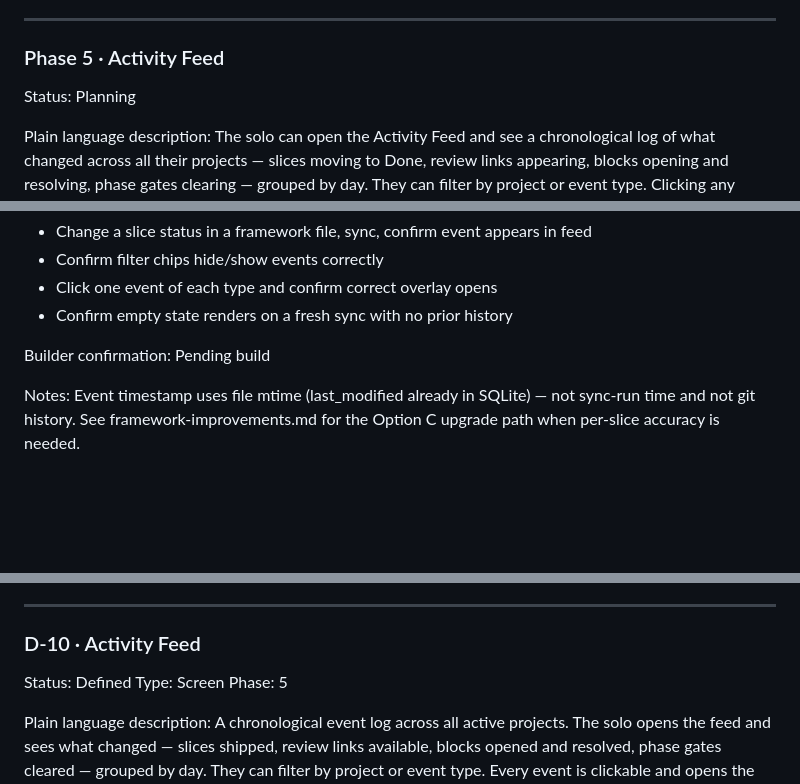
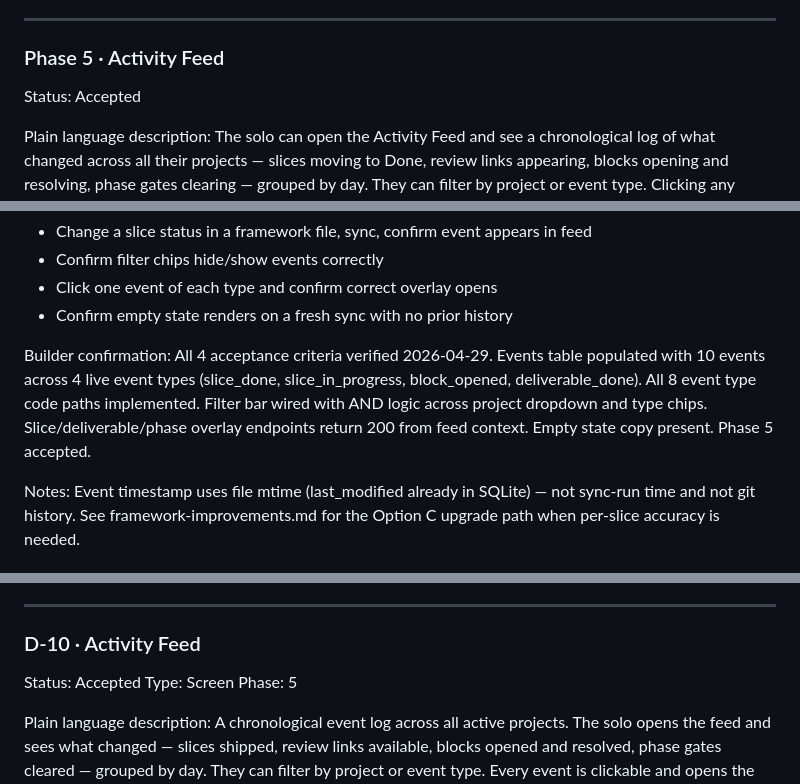
Before and after one commit to scoots31/solo-companion, a Markdown page: docs/backlog.md, 3 parts joined by grey strips. Drawn GitHub-style; blank space fills up the shorter version.

Commit message:
Phase 5 and D-10 accepted — Activity Feed QA and phase test passed
Co-Authored-By: Claude Sonnet 4.6 <noreply@anthropic.com>

```diff
--- a/docs/backlog.md
+++ b/docs/backlog.md
@@ -186,7 +186,7 @@ Notes: SL-023 (review link surfacing) can build as soon as Phase 3 is complete
 
 ### Phase 5 · Activity Feed
 
-Status: Planning
+Status: Accepted
 
 Plain language description:
 The solo can open the Activity Feed and see a chronological log of what changed across all their projects — slices moving to Done, review links appearing, blocks opening and resolving, phase gates clearing — grouped by day. They can filter by project or event type. Clicking any event opens the existing slice, deliverable, or phase overlay. Review and Start & Review buttons appear inline on review-ready events.
@@ -218,7 +218,7 @@ Self-verification checklist:
   - Confirm empty state renders on a fresh sync with no prior history
 
 Builder confirmation:
-Pending build
+All 4 acceptance criteria verified 2026-04-29. Events table populated with 10 events across 4 live event types (slice_done, slice_in_progress, block_opened, deliverable_done). All 8 event type code paths implemented. Filter bar wired with AND logic across project dropdown and type chips. Slice/deliverable/phase overlay endpoints return 200 from feed context. Empty state copy present. Phase 5 accepted.
 
 Notes: Event timestamp uses file mtime (last_modified already in SQLite) — not sync-run time and not git history. See framework-improvements.md for the Option C upgrade path when per-slice accuracy is needed.
 
@@ -557,7 +557,7 @@ Notes: SL-023 builds as soon as Phase 3 is accepted. SL-024 waits on the framewo
 
 ### D-10 · Activity Feed
 
-Status: Defined
+Status: Accepted
 Type: Screen
 Phase: 5
 
```
Also changed, not shown: other parts of docs/backlog.md (+1 -1 lines).
